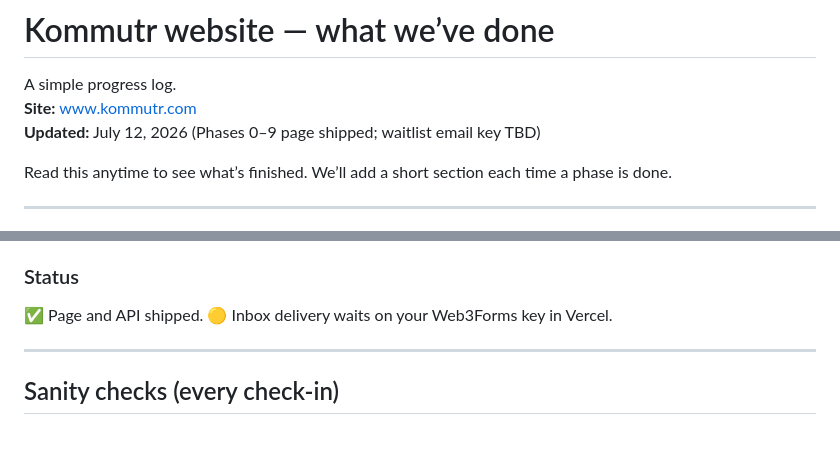
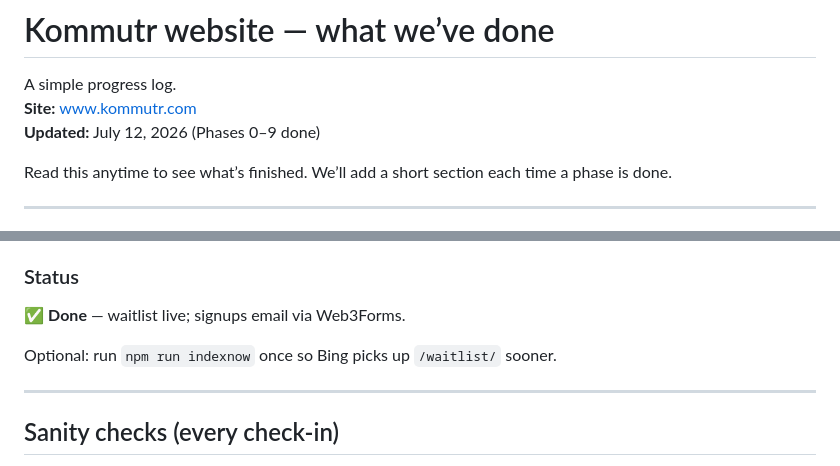
Before and after one commit to kadlolli-kommutr/kommutr-website, a Markdown page: implemented_website.md, 2 parts joined by grey strips. Rendered like a GitHub page; blank space fills up the shorter version.

Commit message:
Mark Phase 9 waitlist as verified live.
Co-authored-by: Cursor <cursoragent@cursor.com>

```diff
--- a/implemented_website.md
+++ b/implemented_website.md
@@ -2,7 +2,7 @@
 
 A simple progress log.
 **Site:** [www.kommutr.com](https://www.kommutr.com)
-**Updated:** July 12, 2026 (Phases 0–9 page shipped; waitlist email key TBD)
+**Updated:** July 12, 2026 (Phases 0–9 done)
 
 Read this anytime to see what’s finished. We’ll add a short section each time a phase is done.
 
@@ -379,7 +379,9 @@ Until the key is set, the form shows a friendly message asking people to email s
 - Spreadsheet/CRM sync (Web3Forms email is enough to start)
 
 ### Status
-✅ Page and API shipped. 🟡 Inbox delivery waits on your Web3Forms key in Vercel.
+✅ **Done** — waitlist live; signups email via Web3Forms.
+
+Optional: run `npm run indexnow` once so Bing picks up `/waitlist/` sooner.
 
 ---
 
```
Also changed, not shown: website.md (+2 -2 lines).
